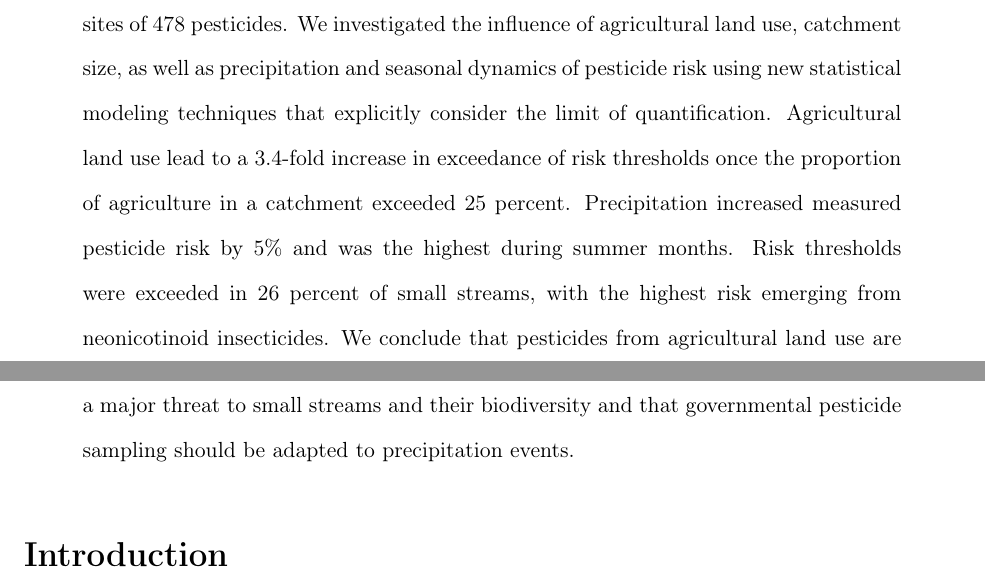
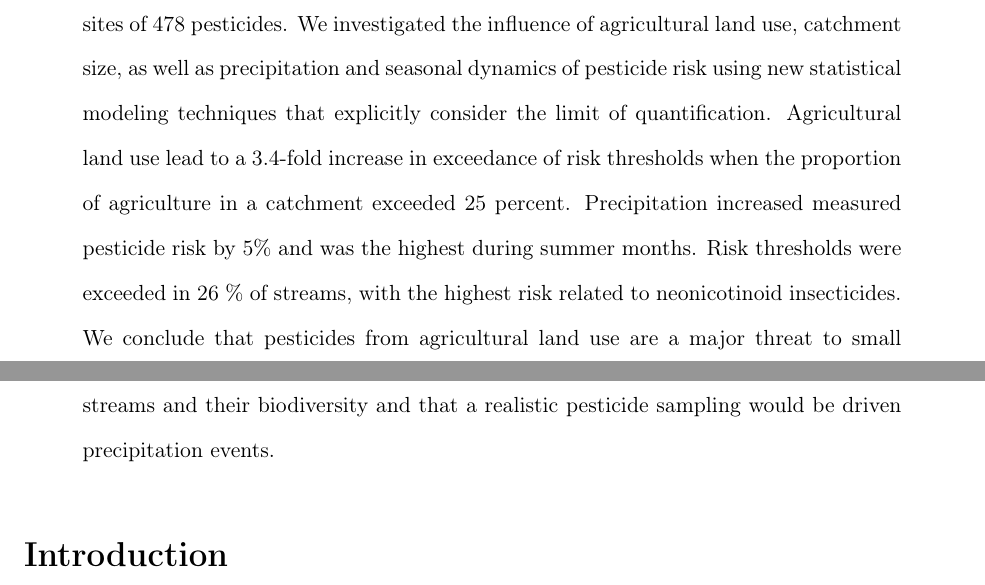
Before and after one commit to EDiLD/ms_est, a LaTeX paper (article.tex): two parts of pages 1 and 2 of 25, joined at a grey line, cut so that both start at the same text. Compiled offline with pdfLaTeX.

Commit message:
abstract

```diff
--- a/article.tex
+++ b/article.tex
@@ -73,10 +73,10 @@ However, most related studies have been limited to a few streams on the regional
 We used data from German governmental water quality monitoring to quantify the drivers of pesticide risk and to assess pesticide risk in small streams on a large scale.
 The data set comprised of 1,766,104 measurements related to 24,743 samples in 2,301 sampling sites of 478 pesticides.
 We investigated the influence of agricultural land use, catchment size, as well as precipitation and seasonal dynamics of pesticide risk using new statistical modeling techniques that explicitly consider the limit of quantification.
-Agricultural land use lead to a 3.4-fold increase in exceedance of risk thresholds once the proportion of agriculture in a catchment exceeded 25 percent.
+Agricultural land use lead to a 3.4-fold increase in exceedance of risk thresholds when the proportion of agriculture in a catchment exceeded 25 percent.
 Precipitation increased measured pesticide risk by 5\% and was the highest during summer months.
-Risk thresholds were exceeded in 26 percent of small streams, with the highest risk emerging from neonicotinoid insecticides.
-We conclude that pesticides from agricultural land use are a major threat to small streams and their biodiversity and that governmental pesticide sampling should be adapted to precipitation events.
+Risk thresholds were exceeded in 26 \% of streams, with the highest risk related to neonicotinoid insecticides.
+We conclude that pesticides from agricultural land use are a major threat to small streams and their biodiversity and that a realistic pesticide sampling would be driven precipitation events.
 
 % Total words: 197
 \end{abstract}
```
Also changed, not shown: 1 other file.
